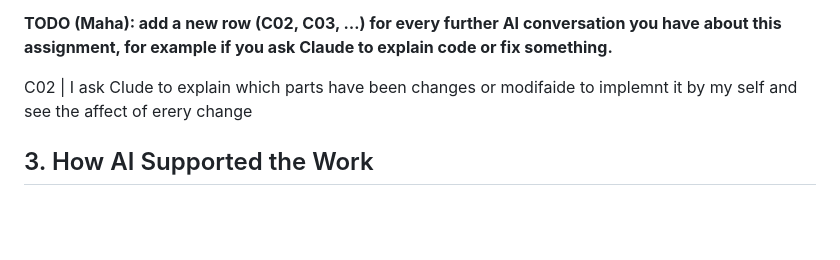
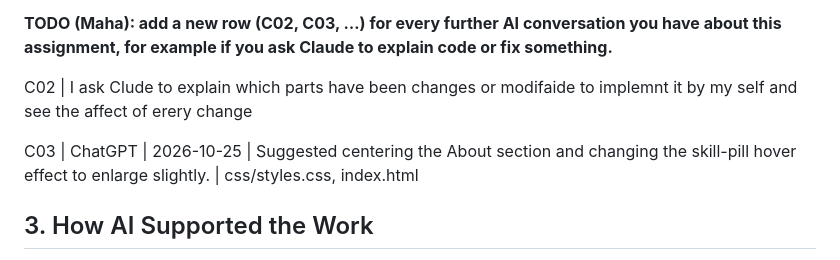
Before and after one commit to Web-Engineering-KFUPM/202340830-MahaAlsubaie-assignment2, a Markdown page: docs/ai-usage-report.md, the part around the change. Rendered like a GitHub page; blank space fills up the shorter version.

Commit message:
the previous commit Assisted-by: ChatGPT

```diff
--- a/docs/ai-usage-report.md
+++ b/docs/ai-usage-report.md
@@ -35,6 +35,7 @@ or fix something.**
 
 C02 | I ask Clude to explain which parts have been changes or modifaide to implemnt it by my self and see the affect of erery change
 
+C03 | ChatGPT | 2026-10-25 | Suggested centering the About section and changing the skill-pill hover effect to enlarge slightly. | css/styles.css, index.html
 ## 3. How AI Supported the Work
 
 - **Feature design:** the AI proposed how the filter, search and greeting should
```
